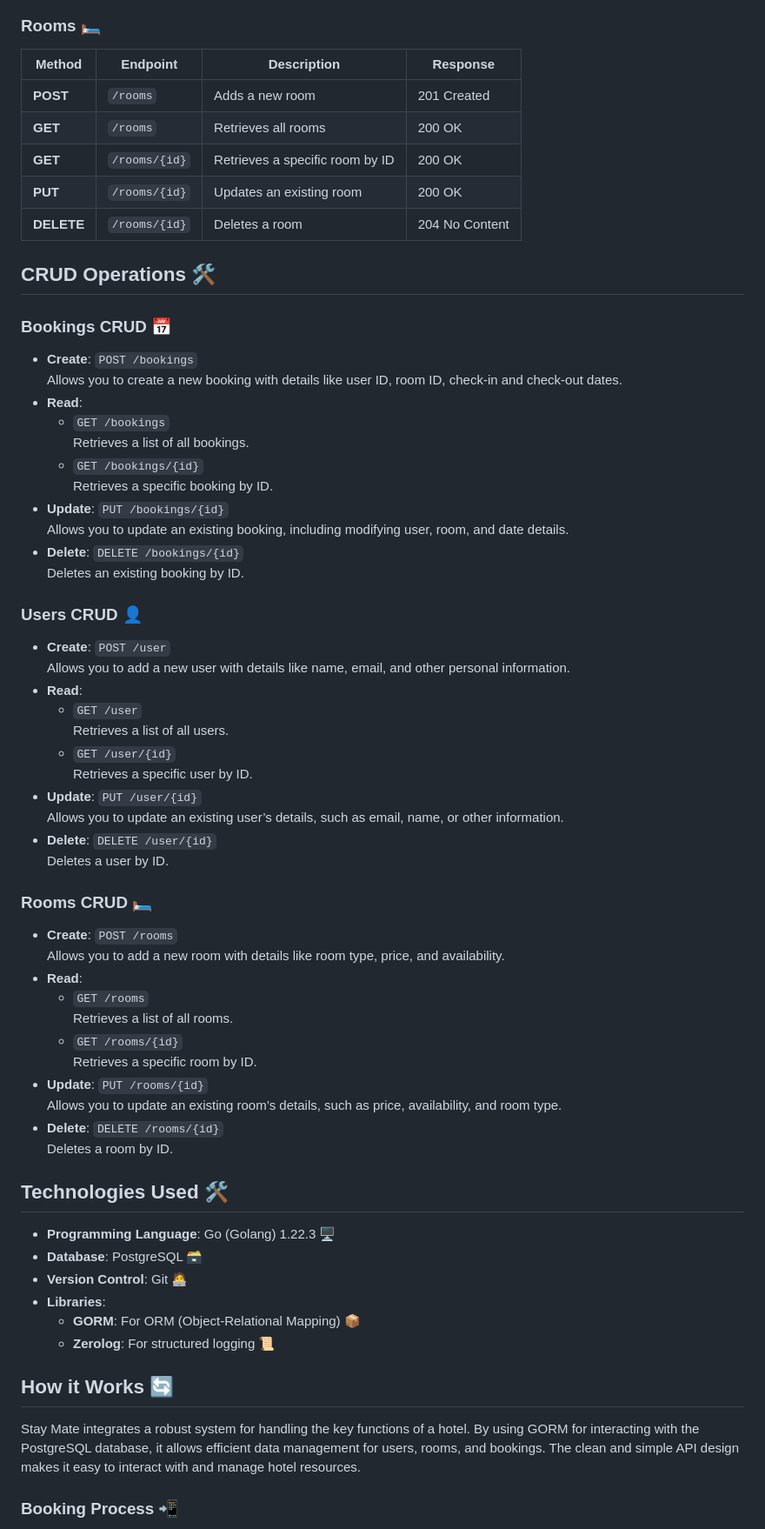
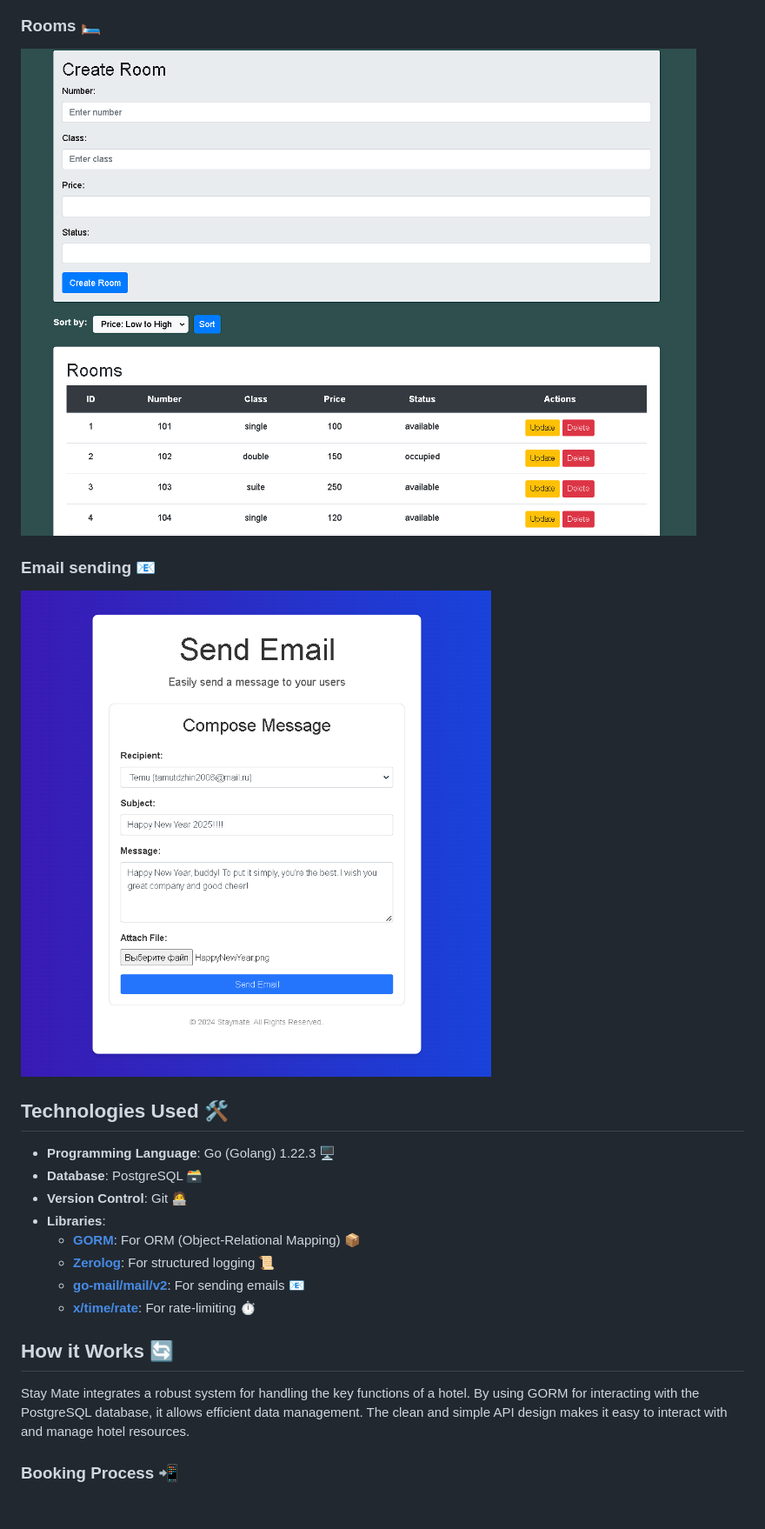
Before and after one commit to zhxauda9/StayMate, a Markdown page: README.md, the part around the change printed below. Shown: that part at 87% size. Drawn GitHub-style; pictures changed too: assets/emailSend.png; blank space fills up the shorter version.

Commit message:
updated README.md. Deleted draft

```diff
--- a/README.md
+++ b/README.md
@@ -37,65 +24,22 @@ Stay Mate is a sophisticated software solution built to enhance and automate hot
 
 ### **Rooms** 🛏️
+![Image alt](https://github.com/zhxauda9/StayMate/raw/main/assets/rooms.png)
 
-| Method | Endpoint          | Description                          | Response                |
-|--------|-------------------|--------------------------------------|-------------------------|
-| **POST**   | `/rooms`          | Adds a new room                      | 201 Created             |
-| **GET**    | `/rooms`          | Retrieves all rooms                  | 200 OK                  |
-| **GET**    | `/rooms/{id}`     | Retrieves a specific room by ID      | 200 OK                  |
-| **PUT**    | `/rooms/{id}`     | Updates an existing room             | 200 OK                  |
-| **DELETE** | `/rooms/{id}`     | Deletes a room                       | 204 No Content          |
-
-## **CRUD Operations** 🛠️
-
-### **Bookings CRUD** 📅
-- **Create**: `POST /bookings`
-  Allows you to create a new booking with details like user ID, room ID, check-in and check-out dates.
-- **Read**:
-    - `GET /bookings`
-      Retrieves a list of all bookings.
-    - `GET /bookings/{id}`
-      Retrieves a specific booking by ID.
-- **Update**: `PUT /bookings/{id}`
-  Allows you to update an existing booking, including modifying user, room, and date details.
-- **Delete**: `DELETE /bookings/{id}`
-  Deletes an existing booking by ID.
-
-### **Users CRUD** 👤
-- **Create**: `POST /user`
-  Allows you to add a new user with details like name, email, and other personal information.
-- **Read**:
-    - `GET /user`
-      Retrieves a list of all users.
-    - `GET /user/{id}`
-      Retrieves a specific user by ID.
-- **Update**: `PUT /user/{id}`
-  Allows you to update an existing user’s details, such as email, name, or other information.
-- **Delete**: `DELETE /user/{id}`
-  Deletes a user by ID.
-
-### **Rooms CRUD** 🛏️
-- **Create**: `POST /rooms`
-  Allows you to add a new room with details like room type, price, and availability.
-- **Read**:
-    - `GET /rooms`
-      Retrieves a list of all rooms.
-    - `GET /rooms/{id}`
-      Retrieves a specific room by ID.
-- **Update**: `PUT /rooms/{id}`
-  Allows you to update an existing room’s details, such as price, availability, and room type.
-- **Delete**: `DELETE /rooms/{id}`
-  Deletes a room by ID.
+### **Email sending** 📧
+![Image alt](https://github.com/zhxauda9/StayMate/raw/main/assets/emailSend.png)
 
 ## **Technologies Used** 🛠️
 - **Programming Language**: Go (Golang) 1.22.3 🖥️
 - **Database**: PostgreSQL 🗃️
 - **Version Control**: Git 🧑‍💻
 - **Libraries**:
-    - **GORM**: For ORM (Object-Relational Mapping) 📦
-    - **Zerolog**: For structured logging 📜
+    - **[GORM](https://github.com/go-gorm/gorm)**: For ORM (Object-Relational Mapping) 📦
+    - **[Zerolog](https://github.com/rs/zerolog)**: For structured logging 📜
+    - **[go-mail/mail/v2](https://github.com/go-gomail/gomail)**: For sending emails 📧
+    - **[x/time/rate](https://pkg.go.dev/golang.org/x/time/rate)**: For rate-limiting ⏱️
 
 ## **How it Works** 🔄
-Stay Mate integrates a robust system for handling the key functions of a hotel. By using GORM for interacting with the PostgreSQL database, it allows efficient data management for users, rooms, and bookings. The clean and simple API design makes it easy to interact with and manage hotel resources.
+Stay Mate integrates a robust system for handling the key functions of a hotel. By using GORM for interacting with the PostgreSQL database, it allows efficient data management. The clean and simple API design makes it easy to interact with and manage hotel resources.
 
 ### **Booking Process** 📲
 1. Users can create, update, or delete bookings.
```
Also changed, not shown: other parts of README.md (+20 -26 lines), 6 other files.
